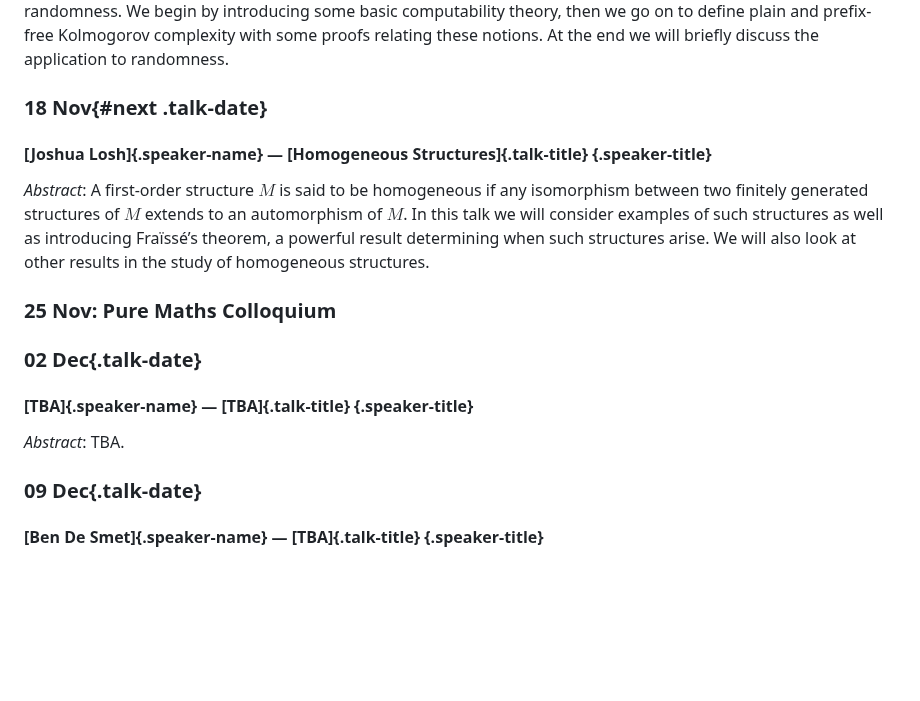
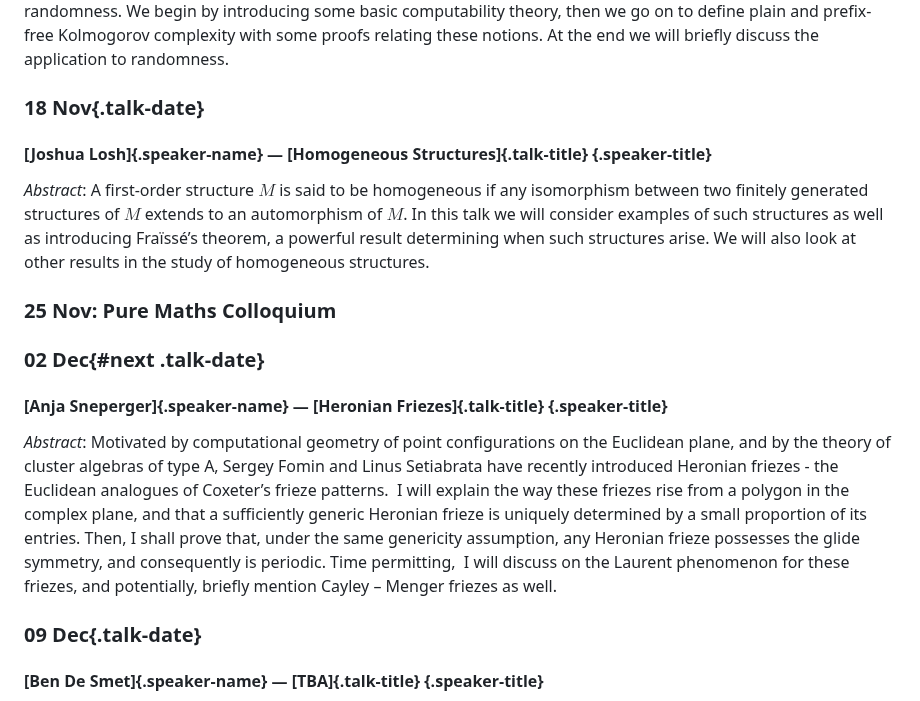
Before and after one commit to leeds-maths-pgr/leeds-maths-pgr.github.io, a Markdown page: content/pure/seminar.md, the part around the change. Rendered like a GitHub page; blank space fills up the shorter version.

Commit message:
Anja seminar

```diff
--- a/content/pure/seminar.md
+++ b/content/pure/seminar.md
@@ -74,7 +74,7 @@ Time permitting, we will discuss some recent results on approximations to low-en
 *Abstract*: Kolmogorov complexity is a way of showing how compressible a finite binary string is.  This has useful applications when looking at algorithmic randomness of infinite strings by looking at the compressibility of initial segments of the sequence, this can be shown to be equivalent to other notions of randomness such as Martin-Löf randomness. We begin by introducing some basic computability theory, then we go on to define plain and prefix-free Kolmogorov complexity with some proofs relating these notions. At the end we will briefly discuss the application to randomness.
 
 
-### 18 Nov{#next .talk-date}
+### 18 Nov{.talk-date}
 #### [Joshua Losh]{.speaker-name} — [Homogeneous Structures]{.talk-title} {.speaker-title}
 
 *Abstract*: A first-order structure $M$ is said to be homogeneous if any isomorphism between two finitely generated structures of $M$ extends to an automorphism of $M$. In this talk we will consider examples of such structures as well as introducing Fraïssé’s theorem, a powerful result determining when such structures arise. We will also look at other results in the study of homogeneous structures.
@@ -83,10 +83,10 @@ Time permitting, we will discuss some recent results on approximations to low-en
 ### 25 Nov: Pure Maths Colloquium
 
 
-### 02 Dec{.talk-date}
-#### [TBA]{.speaker-name} — [TBA]{.talk-title} {.speaker-title}
+### 02 Dec{#next .talk-date}
+#### [Anja Sneperger]{.speaker-name} — [Heronian Friezes]{.talk-title} {.speaker-title}
 
-*Abstract*: TBA.
+*Abstract*: Motivated by computational geometry of point configurations on the Euclidean plane, and by the theory of cluster algebras of type A, Sergey Fomin and Linus Setiabrata have recently introduced Heronian friezes - the Euclidean analogues of Coxeter’s frieze patterns.  I will explain the way these friezes rise from a polygon in the complex plane, and that a sufficiently generic Heronian frieze is uniquely determined by a small proportion of its entries. Then, I shall prove that, under the same genericity assumption, any Heronian frieze possesses the glide symmetry, and consequently is periodic. Time permitting,  I will discuss on the Laurent phenomenon for these friezes, and potentially, briefly mention Cayley – Menger friezes as well.
 
 
 ### 09 Dec{.talk-date}
```
